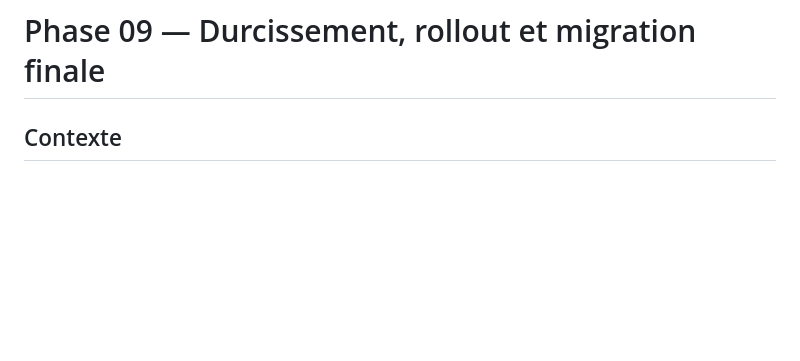
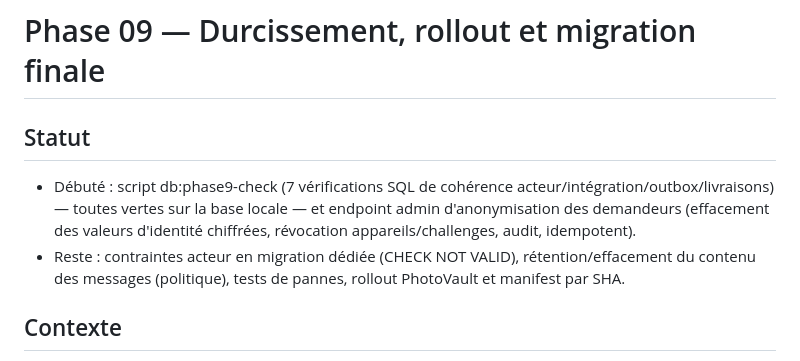
Before and after one commit to enockmigjr/Test-Backend-Telecom, a Markdown page: plans/260730-1350-trouble-ticket-public-multicanal/phase-09-hardening-rollout-contract.md, the part around the change. GitHub-like rendering; blank space fills up the shorter version.

Commit message:
docs(plan): record phase 09 consistency checks and anonymization

```diff
--- a/plans/260730-1350-trouble-ticket-public-multicanal/phase-09-hardening-rollout-contract.md
+++ b/plans/260730-1350-trouble-ticket-public-multicanal/phase-09-hardening-rollout-contract.md
@@ -1,4 +1,9 @@
 # Phase 09 — Durcissement, rollout et migration finale
+
+## Statut
+
+- Débuté : script db:phase9-check (7 vérifications SQL de cohérence acteur/intégration/outbox/livraisons) — toutes vertes sur la base locale — et endpoint admin d'anonymisation des demandeurs (effacement des valeurs d'identité chiffrées, révocation appareils/challenges, audit, idempotent).
+- Reste : contraintes acteur en migration dédiée (CHECK NOT VALID), rétention/effacement du contenu des messages (politique), tests de pannes, rollout PhotoVault et manifest par SHA.
 
 ## Contexte
 
```
